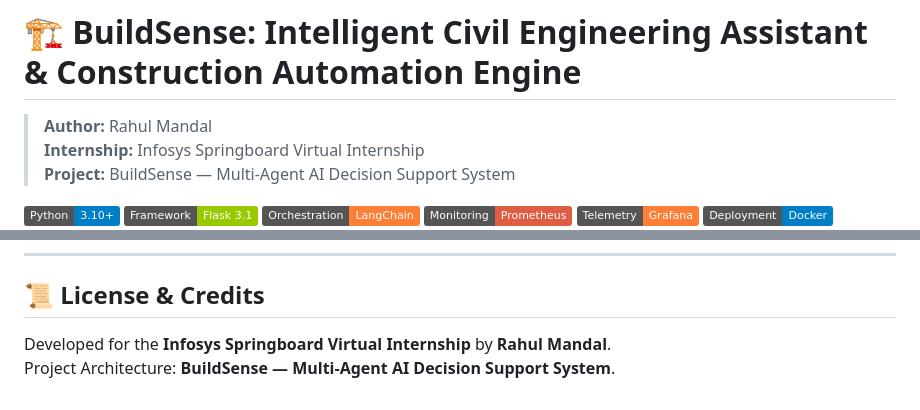
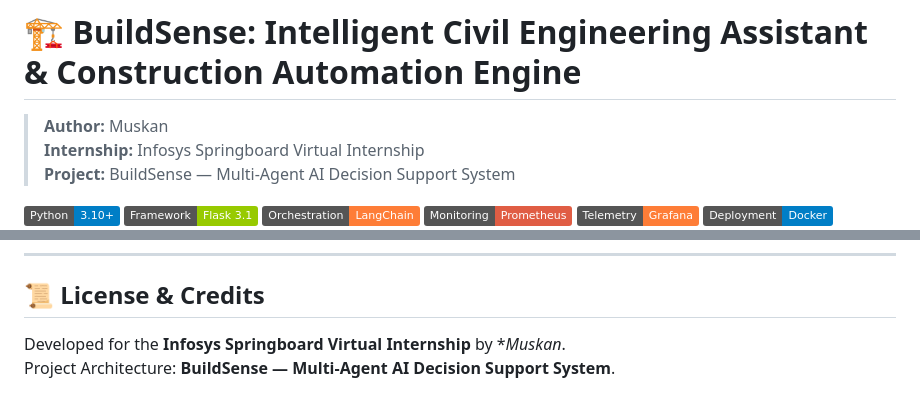
Before and after one commit to Muskan3-hub/BuildSense, a Markdown page: README.md, 2 parts joined by grey strips. Rendered like a GitHub page; badges without logos.

```diff
--- a/README.md
+++ b/README.md
@@ -1,6 +1,6 @@
 # 🏗️ BuildSense: Intelligent Civil Engineering Assistant & Construction Automation Engine
 
-> **Author:** Rahul Mandal
+> **Author:** Muskan
 > **Internship:** Infosys Springboard Virtual Internship
 > **Project:** BuildSense — Multi-Agent AI Decision Support System
 
@@ -321,5 +321,5 @@ If API keys are not provided, BuildSense automatically runs in **Simulation Mode
 
 ## 📜 License & Credits
 
-Developed for the **Infosys Springboard Virtual Internship** by **Rahul Mandal**.
+Developed for the **Infosys Springboard Virtual Internship** by **Muskan*.
 Project Architecture: **BuildSense — Multi-Agent AI Decision Support System**.
```
